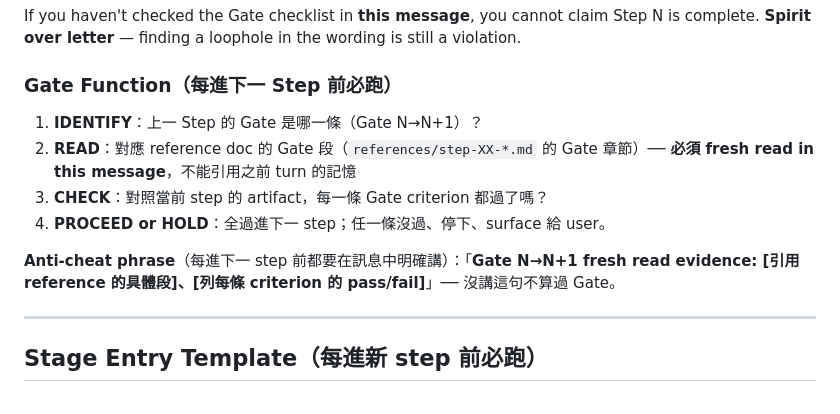
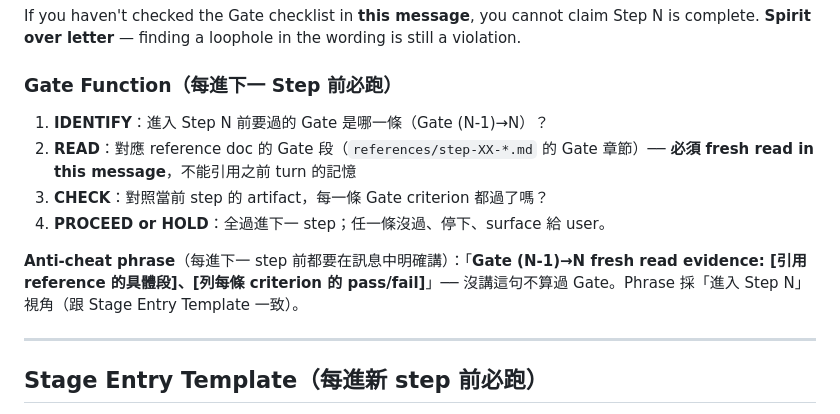
Before and after one commit to azuma520/threads-pipeline, a Markdown page: skills/threads-write-flow/SKILL.md, the part around the change. GitHub-like rendering.

Commit message:
fix(skill): apply 2 P1 gaps from smoke test
P1 #1: unify Gate phrase to '(N-1)→N' across SKILL.md (Iron Law +
Stage Entry Template) — was inconsistent (N→N+1 vs (N-1)→N).

P1 #2: step-07-finalize.md add explicit boundary 'Step 7 不必預先
anti-template、抗模板化是 Step 8 的責任' — prevents infinite re-edit
loop where Step 7 sees 'Step 8 will catch X' and pre-empts.

```diff
--- a/skills/threads-write-flow/SKILL.md
+++ b/skills/threads-write-flow/SKILL.md
@@ -36,12 +36,12 @@ If you haven't checked the Gate checklist in **this message**, you cannot claim
 
 ### Gate Function（每進下一 Step 前必跑）
 
-1. **IDENTIFY**：上一 Step 的 Gate 是哪一條（Gate N→N+1）？
+1. **IDENTIFY**：進入 Step N 前要過的 Gate 是哪一條（Gate (N-1)→N）？
 2. **READ**：對應 reference doc 的 Gate 段（`references/step-XX-*.md` 的 Gate 章節）── **必須 fresh read in this message**，不能引用之前 turn 的記憶
 3. **CHECK**：對照當前 step 的 artifact，每一條 Gate criterion 都過了嗎？
 4. **PROCEED or HOLD**：全過進下一 step；任一條沒過、停下、surface 給 user。
 
-**Anti-cheat phrase**（每進下一 step 前都要在訊息中明確講）：「**Gate N→N+1 fresh read evidence: [引用 reference 的具體段]、[列每條 criterion 的 pass/fail]**」── 沒講這句不算過 Gate。
+**Anti-cheat phrase**（每進下一 step 前都要在訊息中明確講）：「**Gate (N-1)→N fresh read evidence: [引用 reference 的具體段]、[列每條 criterion 的 pass/fail]**」── 沒講這句不算過 Gate。Phrase 採「進入 Step N」視角（跟 Stage Entry Template 一致）。
 
 ---
 
```
Also changed, not shown: 1 other file.
